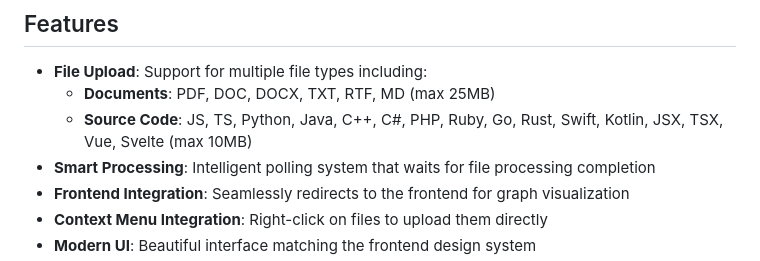
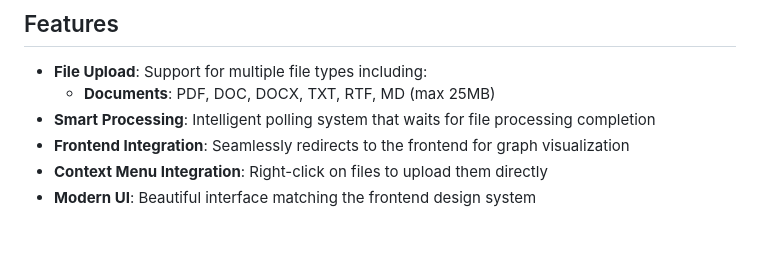
Before and after one commit to ngavu2004/ttkg-chrome-extension, a Markdown page: README.md, the part around the change. GitHub-like rendering; blank space fills up the shorter version.

```diff
--- a/README.md
+++ b/README.md
@@ -6,7 +6,6 @@ A Chrome extension that allows you to upload documents and source code files to
 
 - **File Upload**: Support for multiple file types including:
   - **Documents**: PDF, DOC, DOCX, TXT, RTF, MD (max 25MB)
-  - **Source Code**: JS, TS, Python, Java, C++, C#, PHP, Ruby, Go, Rust, Swift, Kotlin, JSX, TSX, Vue, Svelte (max 10MB)
 - **Smart Processing**: Intelligent polling system that waits for file processing completion
 - **Frontend Integration**: Seamlessly redirects to the frontend for graph visualization
 - **Context Menu Integration**: Right-click on files to upload them directly
```
